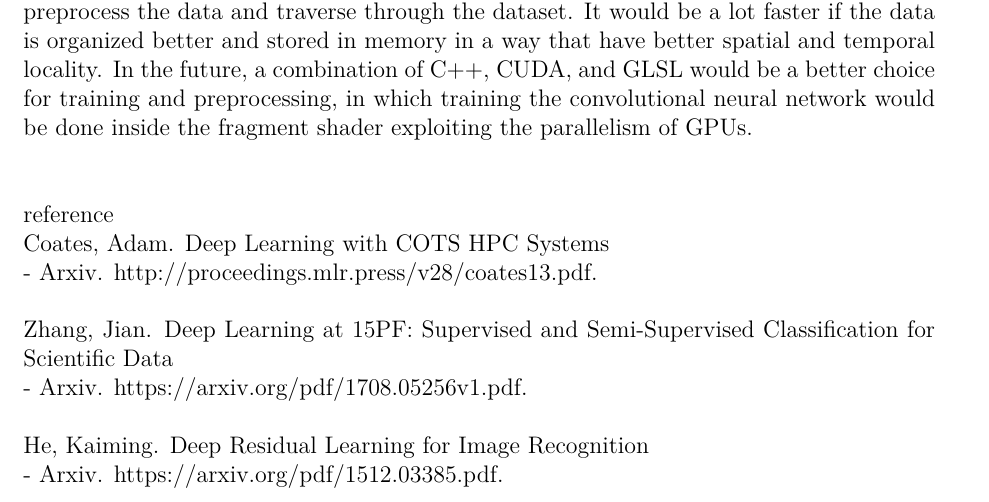
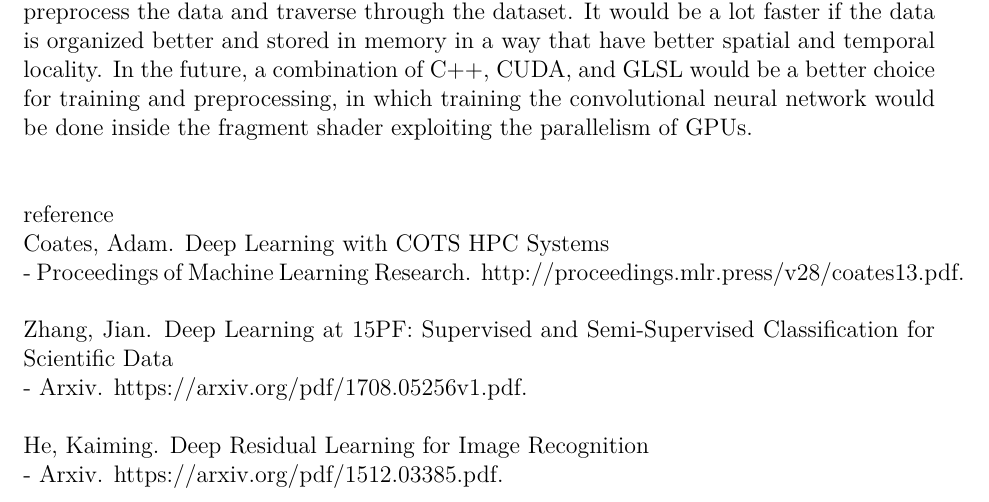
Before and after one commit to xi-liu-cs/robot-hand-state-prediction, a LaTeX document (src/xi liu, report.tex): part of page 4 of 4, cut so that both start at the same text. Compiled offline with XeLaTeX.

Commit message:
Update xi liu, report.tex

```diff
--- a/src/xi liu, report.tex
+++ b/src/xi liu, report.tex
@@ -194,7 +194,7 @@ It seems there are a lot of performance penalty in terms of time taken due to th
 \\
 reference\\
 Coates, Adam. Deep Learning with COTS HPC Systems\\
-- Arxiv. http://proceedings.mlr.press/v28/coates13.pdf.\\
+- Proceedings of Machine Learning Research. http://proceedings.mlr.press/v28/coates13.pdf.\\
 \\
 Zhang, Jian. Deep Learning at 15PF: Supervised and Semi-Supervised Classification for Scientific Data\\
 - Arxiv. https://arxiv.org/pdf/1708.05256v1.pdf.\\
```
